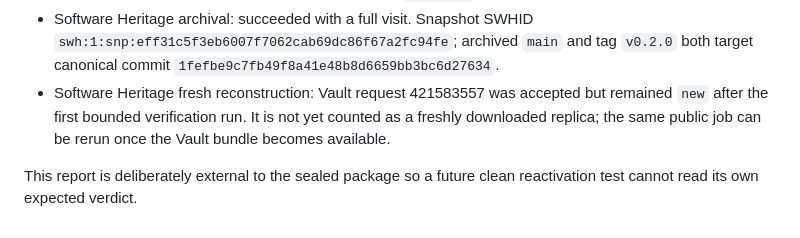
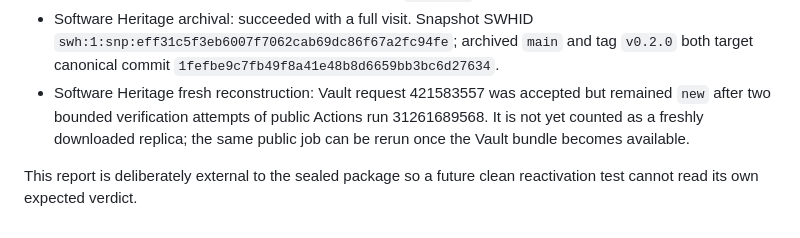
Before and after one commit to TheDigitalField/digital-field-public-mesh, a Markdown page: live/fresh-reactivation.md, the part around the change. Rendered like a GitHub page.

Commit message:
Record second bounded Vault attempt

```diff
--- a/live/fresh-reactivation.md
+++ b/live/fresh-reactivation.md
@@ -51,9 +51,9 @@ pending.
   tag `v0.2.0` both target canonical commit
   `1fefbe9c7fb49f8a41e48b8d6659bb3bc6d27634`.
 - Software Heritage fresh reconstruction: Vault request 421583557 was accepted
-  but remained `new` after the first bounded verification run. It is not yet
-  counted as a freshly downloaded replica; the same public job can be rerun
-  once the Vault bundle becomes available.
+  but remained `new` after two bounded verification attempts of public Actions
+  run 31261689568. It is not yet counted as a freshly downloaded replica; the
+  same public job can be rerun once the Vault bundle becomes available.
 
 This report is deliberately external to the sealed package so a future clean
 reactivation test cannot read its own expected verdict.
```
